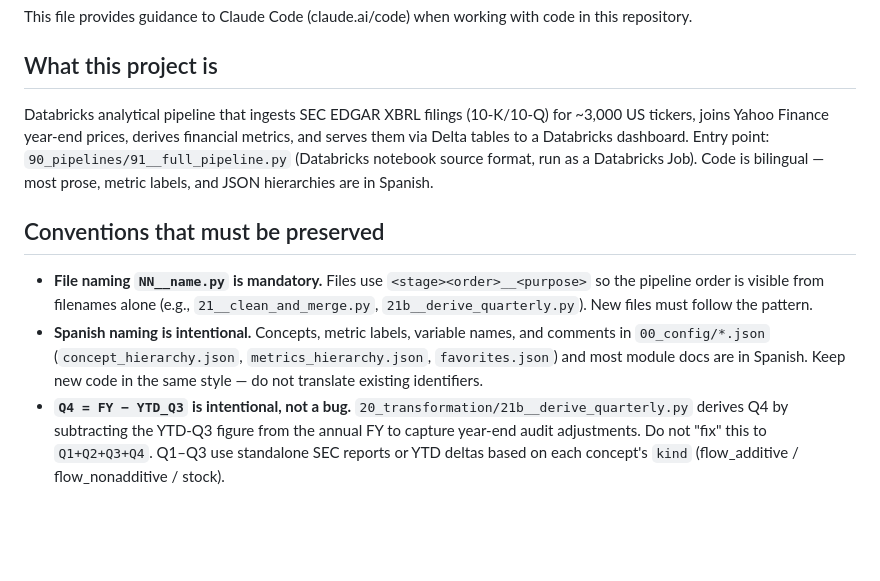
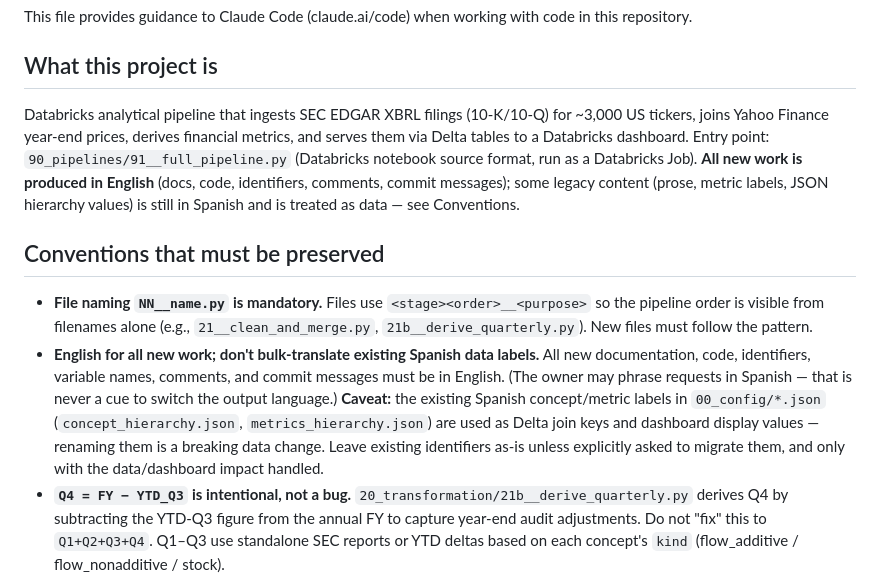
Before and after one commit to alopezmoreira1989/fundamentals_databricks_pj, a Markdown page: CLAUDE.md, the part around the change. Rendered like a GitHub page; blank space fills up the shorter version.

Commit message:
docs(CLAUDE): English for all new work; keep existing Spanish data labels
Standing rule from the owner: all new documentation, code, identifiers,
comments, and commit messages are produced in English (the owner may phrase
requests in Spanish — not a cue to switch output language). Replaces the former
"Spanish naming is intentional / keep new code in Spanish" convention.

Important caveat preserved: the existing Spanish concept/metric labels in
concept_hierarchy.json / metrics_hierarchy.json are Delta join keys and dashboard
display values — bulk-renaming them is a breaking data change, so they stay as-is
unless an explicit, impact-handled migration is requested.

Co-Authored-By: Claude Opus 4.8 (1M context) <noreply@anthropic.com>

```diff
--- a/CLAUDE.md
+++ b/CLAUDE.md
@@ -4,12 +4,12 @@ This file provides guidance to Claude Code (claude.ai/code) when working with co
 
 ## What this project is
 
-Databricks analytical pipeline that ingests SEC EDGAR XBRL filings (10-K/10-Q) for ~3,000 US tickers, joins Yahoo Finance year-end prices, derives financial metrics, and serves them via Delta tables to a Databricks dashboard. Entry point: `90_pipelines/91__full_pipeline.py` (Databricks notebook source format, run as a Databricks Job). Code is bilingual — most prose, metric labels, and JSON hierarchies are in Spanish.
+Databricks analytical pipeline that ingests SEC EDGAR XBRL filings (10-K/10-Q) for ~3,000 US tickers, joins Yahoo Finance year-end prices, derives financial metrics, and serves them via Delta tables to a Databricks dashboard. Entry point: `90_pipelines/91__full_pipeline.py` (Databricks notebook source format, run as a Databricks Job). **All new work is produced in English** (docs, code, identifiers, comments, commit messages); some legacy content (prose, metric labels, JSON hierarchy values) is still in Spanish and is treated as data — see Conventions.
 
 ## Conventions that must be preserved
 
 - **File naming `NN__name.py` is mandatory.** Files use `<stage><order>__<purpose>` so the pipeline order is visible from filenames alone (e.g., `21__clean_and_merge.py`, `21b__derive_quarterly.py`). New files must follow the pattern.
-- **Spanish naming is intentional.** Concepts, metric labels, variable names, and comments in `00_config/*.json` (`concept_hierarchy.json`, `metrics_hierarchy.json`, `favorites.json`) and most module docs are in Spanish. Keep new code in the same style — do not translate existing identifiers.
+- **English for all new work; don't bulk-translate existing Spanish data labels.** All new documentation, code, identifiers, variable names, comments, and commit messages must be in English. (The owner may phrase requests in Spanish — that is never a cue to switch the output language.) **Caveat:** the existing Spanish concept/metric labels in `00_config/*.json` (`concept_hierarchy.json`, `metrics_hierarchy.json`) are used as Delta join keys and dashboard display values — renaming them is a breaking data change. Leave existing identifiers as-is unless explicitly asked to migrate them, and only with the data/dashboard impact handled.
 - **`Q4 = FY − YTD_Q3` is intentional, not a bug.** `20_transformation/21b__derive_quarterly.py` derives Q4 by subtracting the YTD-Q3 figure from the annual FY to capture year-end audit adjustments. Do not "fix" this to `Q1+Q2+Q3+Q4`. Q1–Q3 use standalone SEC reports or YTD deltas based on each concept's `kind` (flow_additive / flow_nonadditive / stock).
 - **Balance Sheet dedup**: SEC re-reports prior snapshots in later 10-Qs. Dedup by `(ticker, concept, period_end)` keeping the latest `filed` — preserve this when touching ingestion/merge.
 - **Pricing is `period_end`-aligned, sourced from `market_prices_daily`.** `10_ingestion/12__fetch_market_data.py` writes a **daily** price store `main.financials.market_prices_daily` (one row per `(ticker, date)`; raw `close` for market cap, `adj_close` for returns). `22__derived_metrics.py` computes each FY's `market_cap` as the raw `close` on the latest trading day ≤ that FY's `period_end` × `Shares Diluted` reported as-of `period_end` — so non-December filers (AAPL/Sep, MSFT/Jun, WMT/Jan) are priced at their real fiscal close, not Dec 31. Use raw `close` (not `adj_close`) for market cap — `adj_close` would fold future splits into the historical cap.
```
